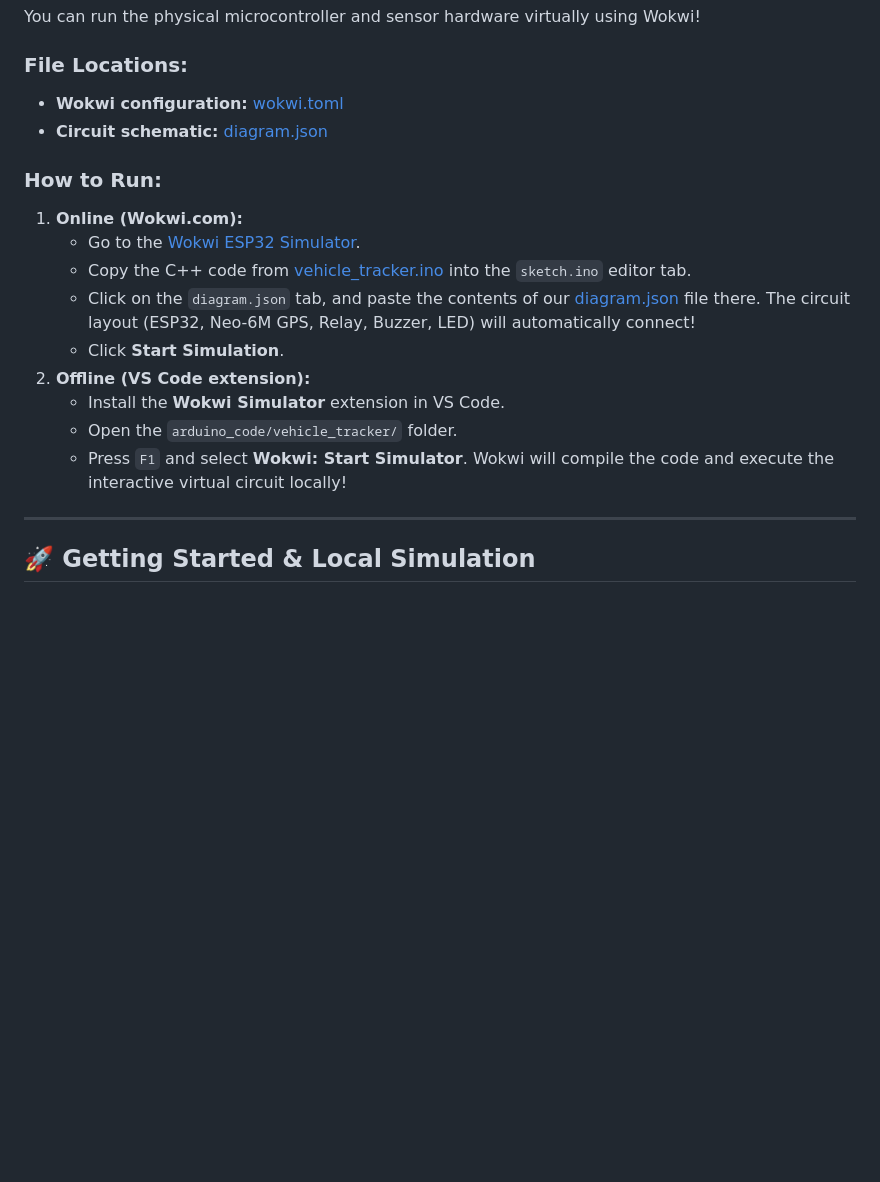
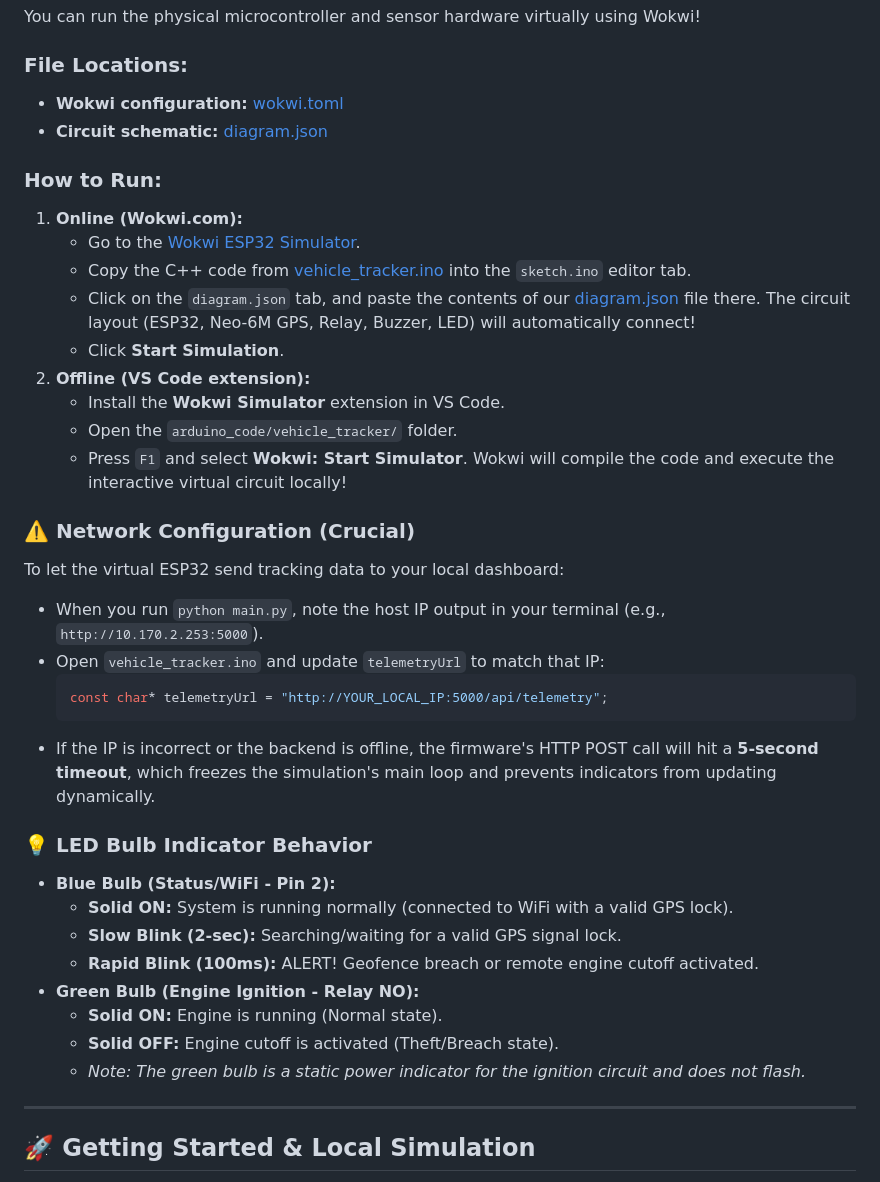
Before and after one commit to HarshalNavale45/Internet-of-Things---IoT-Vehicle-Tracking-Theft-Prevention, a Markdown page: README.md, the part around one of its changes. Rendered like a GitHub page; blank space fills up the shorter version.

Commit message:
docs: update README with Wokwi network config and bulb behaviors

````diff
--- a/README.md
+++ b/README.md
@@ -116,6 +116,25 @@ You can run the physical microcontroller and sensor hardware virtually using Wok
    - Install the **Wokwi Simulator** extension in VS Code.
    - Open the `arduino_code/vehicle_tracker/` folder.
    - Press `F1` and select **Wokwi: Start Simulator**. Wokwi will compile the code and execute the interactive virtual circuit locally!
+
+### ⚠️ Network Configuration (Crucial)
+To let the virtual ESP32 send tracking data to your local dashboard:
+* When you run `python main.py`, note the host IP output in your terminal (e.g., `http://10.170.2.253:5000`).
+* Open `vehicle_tracker.ino` and update `telemetryUrl` to match that IP:
+  ```cpp
+  const char* telemetryUrl = "http://YOUR_LOCAL_IP:5000/api/telemetry";
+  ```
+* If the IP is incorrect or the backend is offline, the firmware's HTTP POST call will hit a **5-second timeout**, which freezes the simulation's main loop and prevents indicators from updating dynamically.
+
+### 💡 LED Bulb Indicator Behavior
+* **Blue Bulb (Status/WiFi - Pin 2):**
+  * **Solid ON:** System is running normally (connected to WiFi with a valid GPS lock).
+  * **Slow Blink (2-sec):** Searching/waiting for a valid GPS signal lock.
+  * **Rapid Blink (100ms):** ALERT! Geofence breach or remote engine cutoff activated.
+* **Green Bulb (Engine Ignition - Relay NO):**
+  * **Solid ON:** Engine is running (Normal state).
+  * **Solid OFF:** Engine cutoff is activated (Theft/Breach state).
+  * *Note: The green bulb is a static power indicator for the ignition circuit and does not flash.*
 
 ---
 
````
Also changed, not shown: other parts of README.md (+4 -4 lines).
